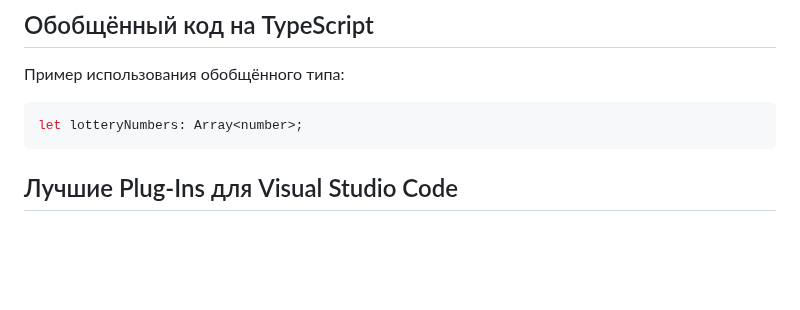
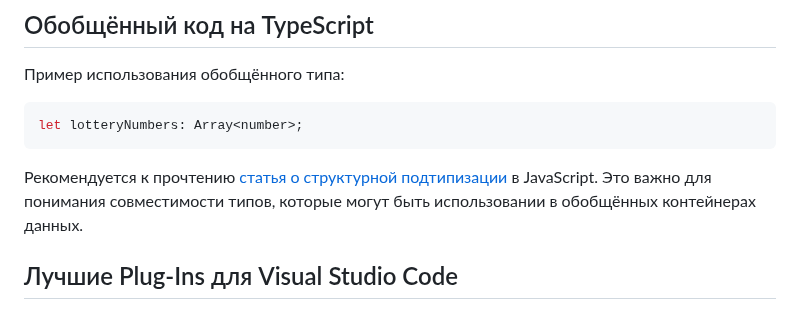
Before and after one commit to Kerminator1973/ReactDataTables, a Markdown page: typescript.md, the part around the change. Drawn GitHub-style; blank space fills up the shorter version.

Commit message:
TypeScript: структурная подтипизация - ссылка на статью

````diff
--- a/typescript.md
+++ b/typescript.md
@@ -481,6 +481,8 @@ type Direction = 'Up' | 'Down' | 'Left' | 'Right';
 let lotteryNumbers: Array<number>;
 ```
 
+Рекомендуется к прочтению [статья о структурной подтипизации](https://www.typescriptlang.org/docs/handbook/type-compatibility.html) в JavaScript. Это важно для понимания совместимости типов, которые могут быть использовании в обобщённых контейнерах данных.
+
 ## Лучшие Plug-Ins для Visual Studio Code
 
 - ESLint
````
